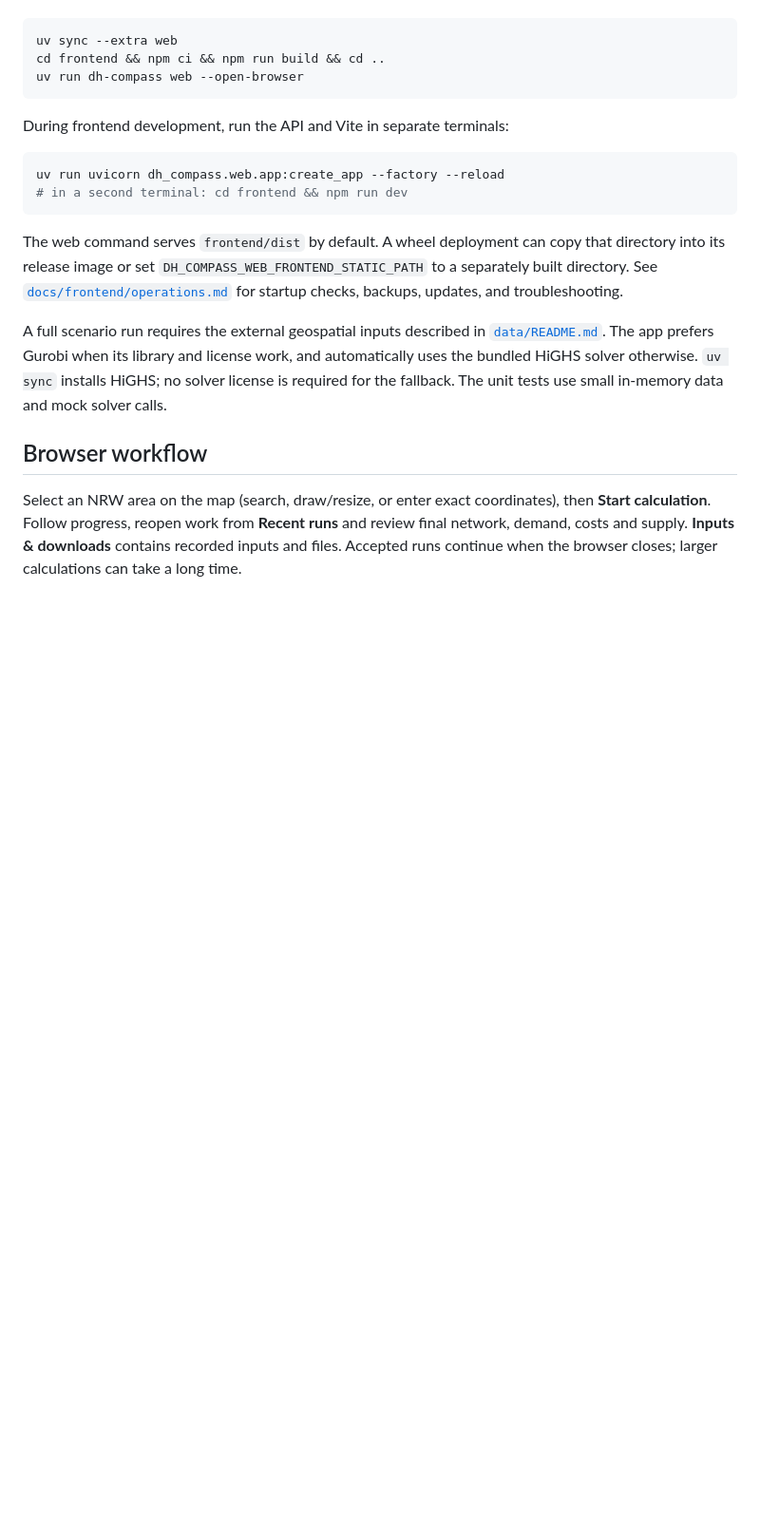
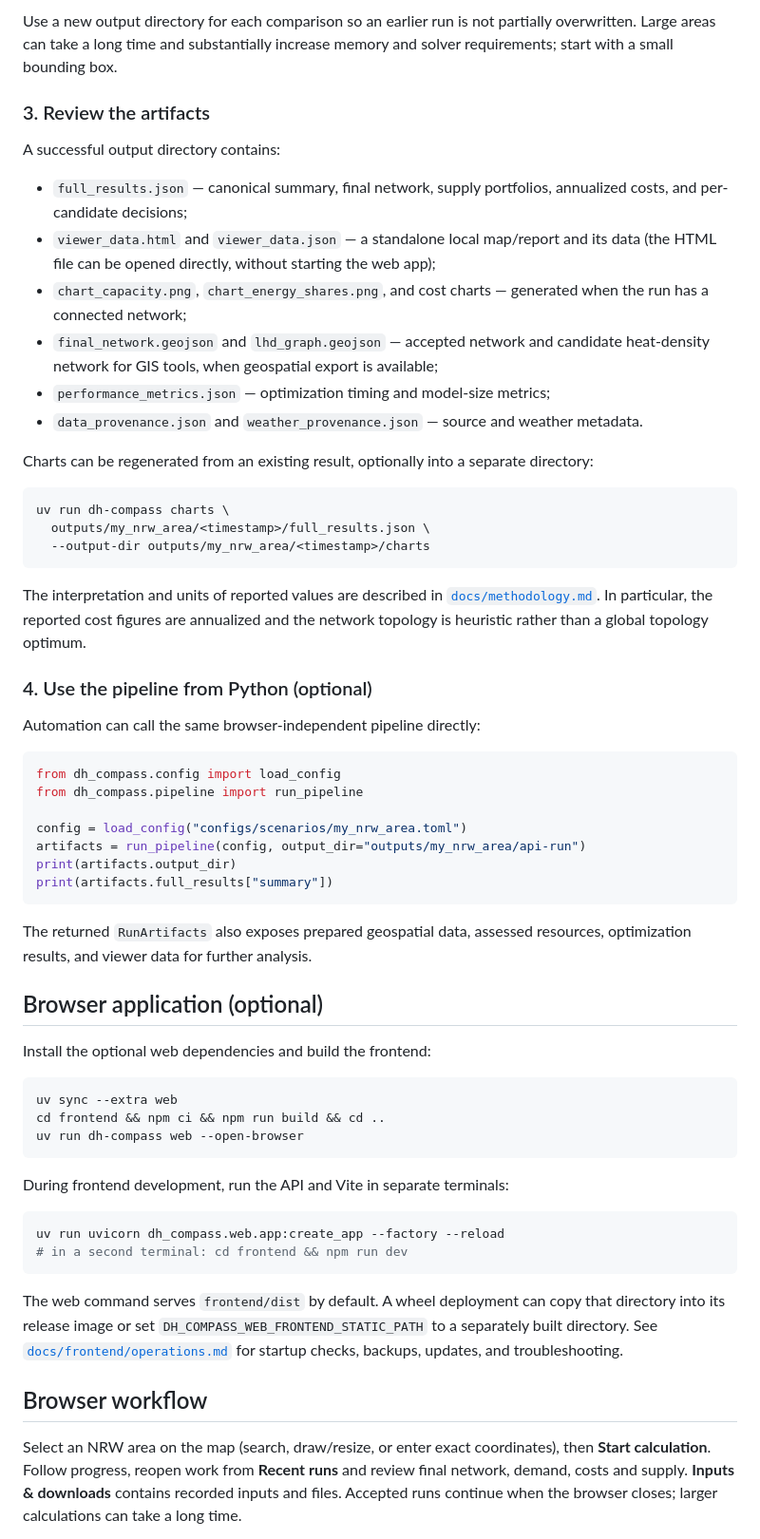
Before and after one commit to ude-ewl/dh-compass, a Markdown page: README.md, the part around one of its changes. Shown at 95% size. Rendered like a GitHub page; blank space fills up the shorter version.

````diff
--- a/README.md
+++ b/README.md
@@ -21,3 +87,58 @@ build or serve the frontend:
+Use a new output directory for each comparison so an earlier run is not
+partially overwritten. Large areas can take a long time and substantially
+increase memory and solver requirements; start with a small bounding box.
+
+### 3. Review the artifacts
+
+A successful output directory contains:
+
+- `full_results.json` — canonical summary, final network, supply portfolios,
+  annualized costs, and per-candidate decisions;
+- `viewer_data.html` and `viewer_data.json` — a standalone local map/report and
+  its data (the HTML file can be opened directly, without starting the web app);
+- `chart_capacity.png`, `chart_energy_shares.png`, and cost charts — generated
+  when the run has a connected network;
+- `final_network.geojson` and `lhd_graph.geojson` — accepted network and
+  candidate heat-density network for GIS tools, when geospatial export is
+  available;
+- `performance_metrics.json` — optimization timing and model-size metrics;
+- `data_provenance.json` and `weather_provenance.json` — source and weather
+  metadata.
+
+Charts can be regenerated from an existing result, optionally into a separate
+directory:
+
+```bash
+uv run dh-compass charts \
+  outputs/my_nrw_area/<timestamp>/full_results.json \
+  --output-dir outputs/my_nrw_area/<timestamp>/charts
+```
+
+The interpretation and units of reported values are described in
+[`docs/methodology.md`](docs/methodology.md). In particular, the reported cost
+figures are annualized and the network topology is heuristic rather than a
+global topology optimum.
+
+### 4. Use the pipeline from Python (optional)
+
+Automation can call the same browser-independent pipeline directly:
+
+```python
+from dh_compass.config import load_config
+from dh_compass.pipeline import run_pipeline
+
+config = load_config("configs/scenarios/my_nrw_area.toml")
+artifacts = run_pipeline(config, output_dir="outputs/my_nrw_area/api-run")
+print(artifacts.output_dir)
+print(artifacts.full_results["summary"])
+```
+
+The returned `RunArtifacts` also exposes prepared geospatial data, assessed
+resources, optimization results, and viewer data for further analysis.
+
+## Browser application (optional)
+
+Install the optional web dependencies and build the frontend:
 
 ```bash
 uv sync --extra web
@@ -32,17 +153,11 @@ uv run uvicorn dh_compass.web.app:create_app --factory --reload
 # in a second terminal: cd frontend && npm run dev
 ```
 
-The web command serves `frontend/dist` by default.  A wheel deployment can
-copy that directory into its release image or set
-`DH_COMPASS_WEB_FRONTEND_STATIC_PATH` to a separately built directory.  See
+The web command serves `frontend/dist` by default. A wheel deployment can copy
+that directory into its release image or set
+`DH_COMPASS_WEB_FRONTEND_STATIC_PATH` to a separately built directory. See
 [`docs/frontend/operations.md`](docs/frontend/operations.md) for startup
 checks, backups, updates, and troubleshooting.
-
-A full scenario run requires the external geospatial inputs described in
-[`data/README.md`](data/README.md). The app prefers Gurobi when its library and
-license work, and automatically uses the bundled HiGHS solver otherwise.
-`uv sync` installs HiGHS; no solver license is required for the fallback.
-The unit tests use small in-memory data and mock solver calls.
 
 ## Browser workflow
 
````
Also changed, not shown: other parts of README.md (+76 -10 lines).
